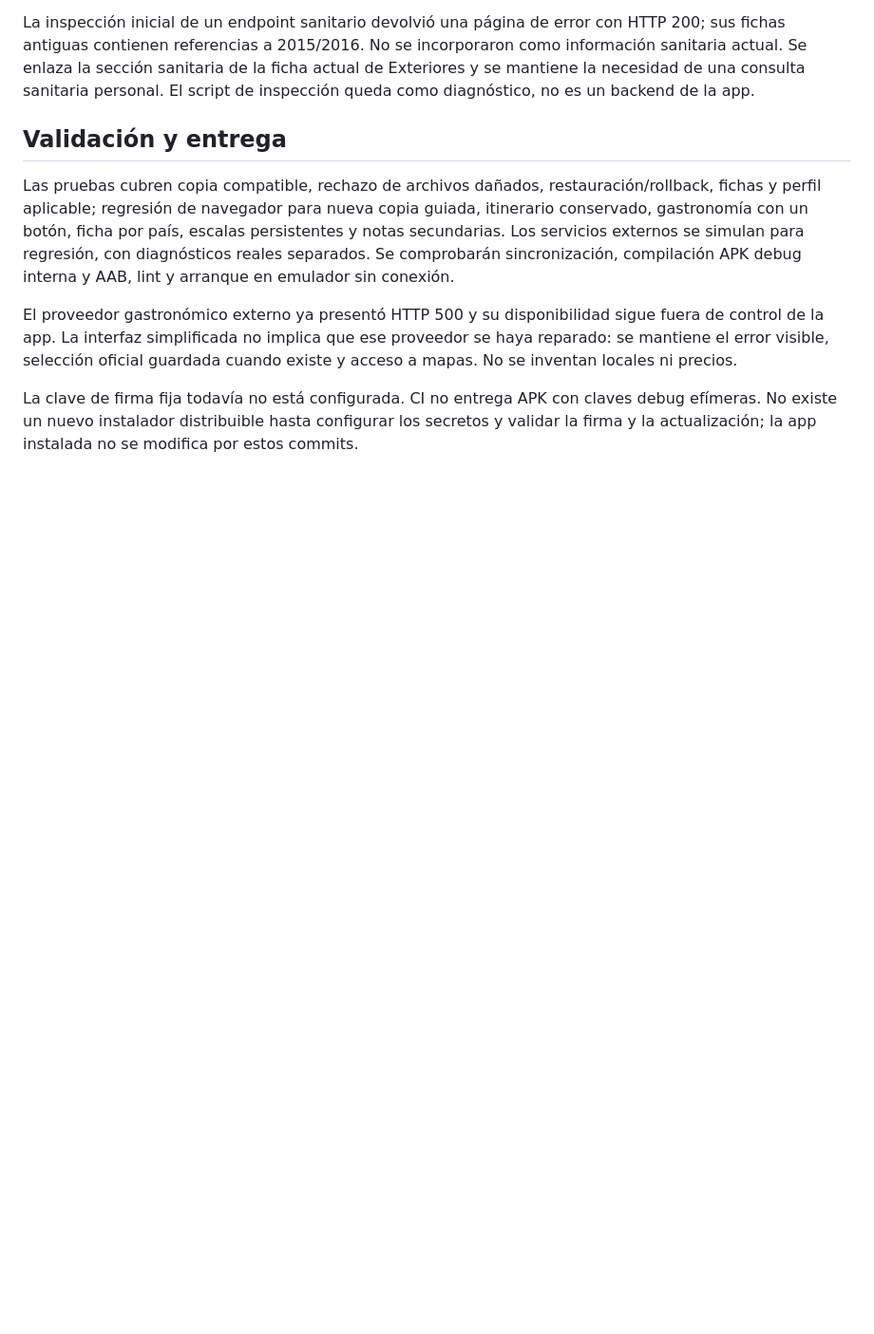
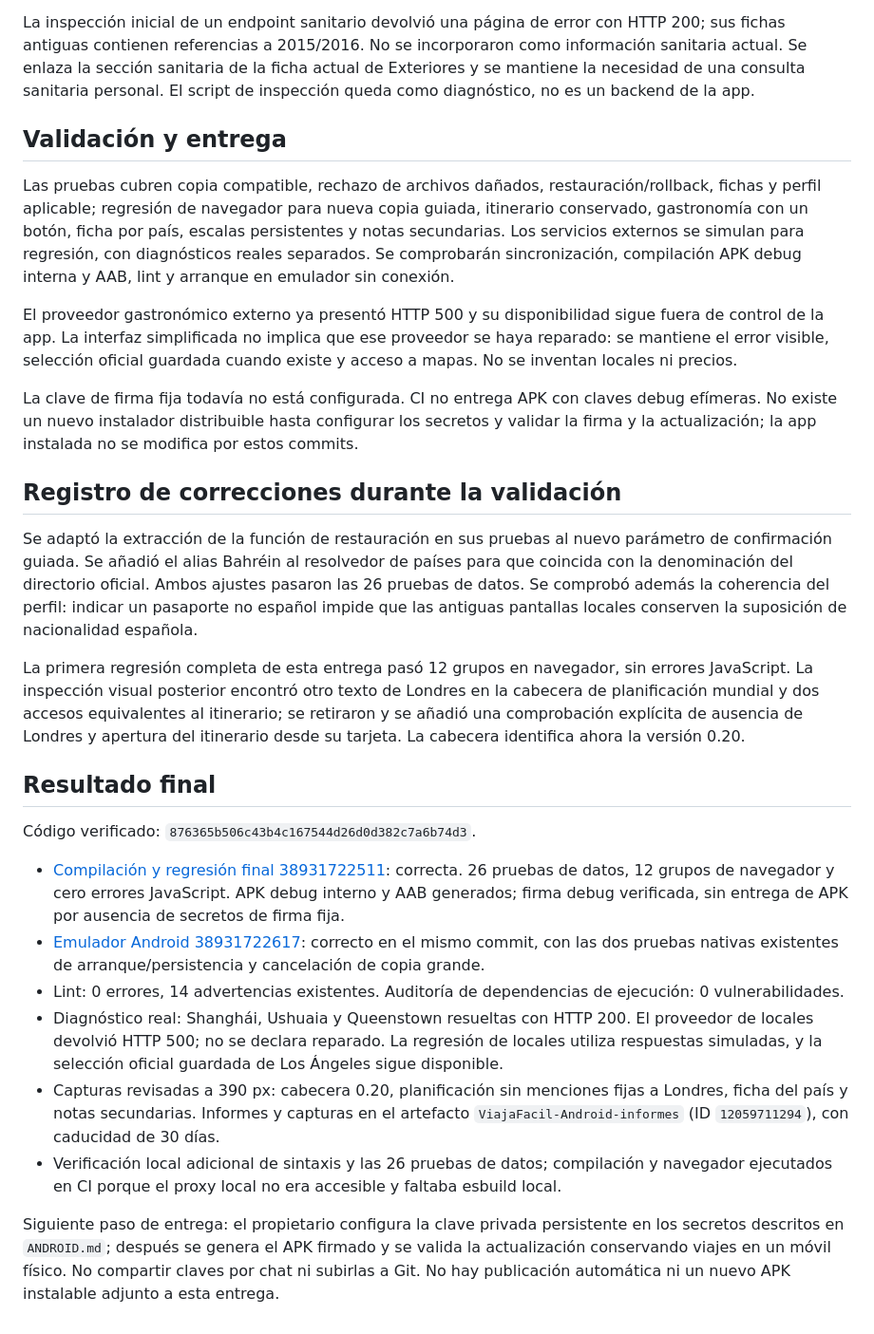
Before and after one commit to juangarce34-blip/Viajaf-cil-, a Markdown page: docs/CAMBIOS-0.20.md, the part around the change. Shown at 95% size. GitHub-like rendering; blank space fills up the shorter version.

Commit message:
Document verified 0.20 user-requested changes, tests and delivery limits [skip ci]

```diff
--- a/docs/CAMBIOS-0.20.md
+++ b/docs/CAMBIOS-0.20.md
@@ -28,3 +28,22 @@ Las pruebas cubren copia compatible, rechazo de archivos dañados, restauración
 El proveedor gastronómico externo ya presentó HTTP 500 y su disponibilidad sigue fuera de control de la app. La interfaz simplificada no implica que ese proveedor se haya reparado: se mantiene el error visible, selección oficial guardada cuando existe y acceso a mapas. No se inventan locales ni precios.
 
 La clave de firma fija todavía no está configurada. CI no entrega APK con claves debug efímeras. No existe un nuevo instalador distribuible hasta configurar los secretos y validar la firma y la actualización; la app instalada no se modifica por estos commits.
+
+## Registro de correcciones durante la validación
+
+Se adaptó la extracción de la función de restauración en sus pruebas al nuevo parámetro de confirmación guiada. Se añadió el alias Bahréin al resolvedor de países para que coincida con la denominación del directorio oficial. Ambos ajustes pasaron las 26 pruebas de datos. Se comprobó además la coherencia del perfil: indicar un pasaporte no español impide que las antiguas pantallas locales conserven la suposición de nacionalidad española.
+
+La primera regresión completa de esta entrega pasó 12 grupos en navegador, sin errores JavaScript. La inspección visual posterior encontró otro texto de Londres en la cabecera de planificación mundial y dos accesos equivalentes al itinerario; se retiraron y se añadió una comprobación explícita de ausencia de Londres y apertura del itinerario desde su tarjeta. La cabecera identifica ahora la versión 0.20.
+
+## Resultado final
+
+Código verificado: `876365b506c43b4c167544d26d0d382c7a6b74d3`.
+
+- [Compilación y regresión final 38931722511](https://github.com/juangarce34-blip/Viajaf-cil-/actions/runs/38931722511): correcta. 26 pruebas de datos, 12 grupos de navegador y cero errores JavaScript. APK debug interno y AAB generados; firma debug verificada, sin entrega de APK por ausencia de secretos de firma fija.
+- [Emulador Android 38931722617](https://github.com/juangarce34-blip/Viajaf-cil-/actions/runs/38931722617): correcto en el mismo commit, con las dos pruebas nativas existentes de arranque/persistencia y cancelación de copia grande.
+- Lint: 0 errores, 14 advertencias existentes. Auditoría de dependencias de ejecución: 0 vulnerabilidades.
+- Diagnóstico real: Shanghái, Ushuaia y Queenstown resueltas con HTTP 200. El proveedor de locales devolvió HTTP 500; no se declara reparado. La regresión de locales utiliza respuestas simuladas, y la selección oficial guardada de Los Ángeles sigue disponible.
+- Capturas revisadas a 390 px: cabecera 0.20, planificación sin menciones fijas a Londres, ficha del país y notas secundarias. Informes y capturas en el artefacto `ViajaFacil-Android-informes` (ID `12059711294`), con caducidad de 30 días.
+- Verificación local adicional de sintaxis y las 26 pruebas de datos; compilación y navegador ejecutados en CI porque el proxy local no era accesible y faltaba esbuild local.
+
+Siguiente paso de entrega: el propietario configura la clave privada persistente en los secretos descritos en `ANDROID.md`; después se genera el APK firmado y se valida la actualización conservando viajes en un móvil físico. No compartir claves por chat ni subirlas a Git. No hay publicación automática ni un nuevo APK instalable adjunto a esta entrega.
```
